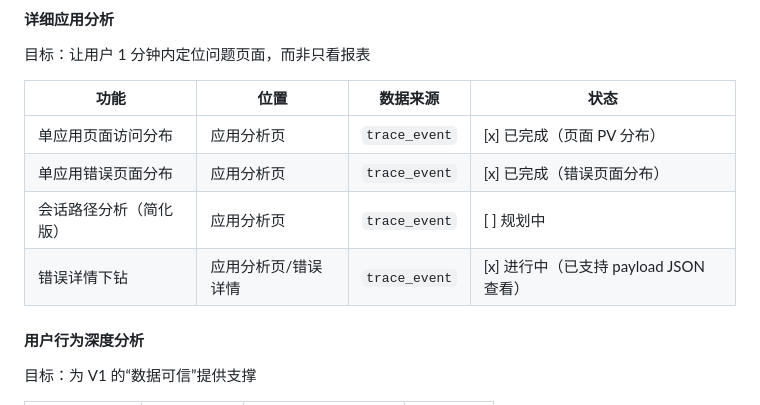
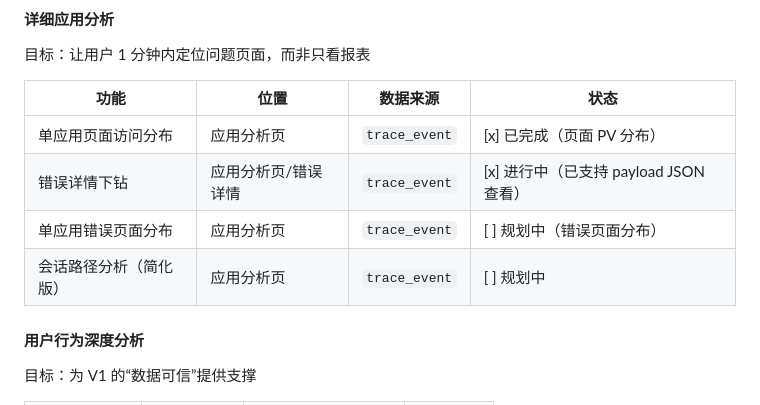
Before and after one commit to boychina/web-tracing-analysis, a Markdown page: README.md, the part around the change. GitHub-like rendering.

Commit message:
docs: update feature status table in README
Reorder and update status of features in the tracking table

```diff
--- a/README.md
+++ b/README.md
@@ -40,9 +40,9 @@
 | 功能 | 位置 | 数据来源 | 状态 |
 | --- | --- | --- | --- |
 | 单应用页面访问分布 | 应用分析页 | `trace_event` | [x] 已完成（页面 PV 分布） |
-| 单应用错误页面分布 | 应用分析页 | `trace_event` | [x] 已完成（错误页面分布） |
+| 错误详情下钻 | 应用分析页/错误详情 | `trace_event` | [x] 进行中（已支持 payload JSON 查看） |
+| 单应用错误页面分布 | 应用分析页 | `trace_event` | [ ] 规划中（错误页面分布） |
 | 会话路径分析（简化版） | 应用分析页 | `trace_event` | [ ] 规划中 |
-| 错误详情下钻 | 应用分析页/错误详情 | `trace_event` | [x] 进行中（已支持 payload JSON 查看） |
 
 #### 用户行为深度分析
 目标：为 V1 的“数据可信”提供支撑
```
